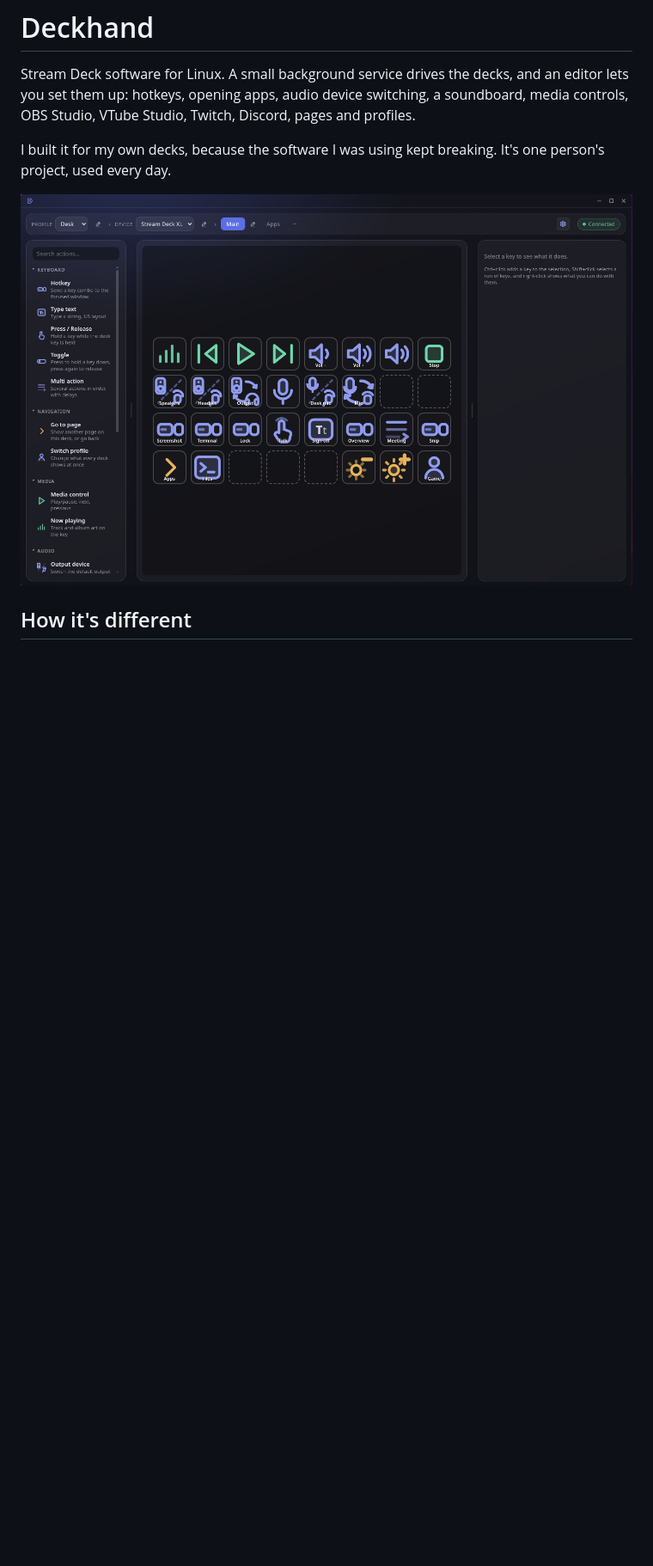
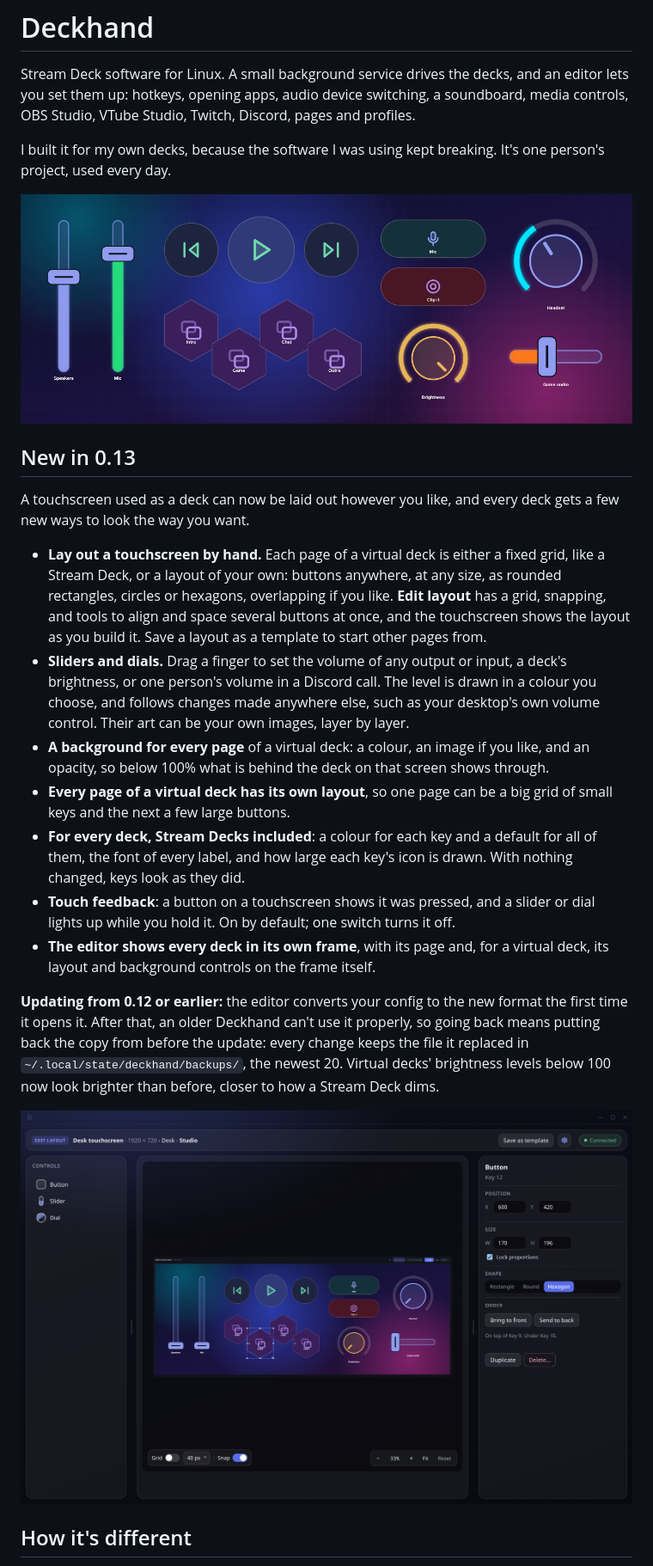
Before and after one commit to juicetheforce/deckhand, a Markdown page: README.md, the part around one of its changes. Shown at 86% size. GitHub-like rendering; pictures changed too: assets/screenshots/edit-layout.png (added), assets/screenshots/editor.png (deleted), assets/screenshots/touchscreen.png (added); blank space fills up the shorter version.

```diff
--- a/README.md
+++ b/README.md
@@ -12,7 +12,46 @@ Discord, pages and profiles.
 I built it for my own decks, because the software I was using kept breaking.
 It's one person's project, used every day.
 
-![The editor, with a Stream Deck XL's page open](assets/screenshots/editor.png)
+![A touchscreen laid out by hand: sliders, dials, round and hexagonal buttons over a background image](assets/screenshots/touchscreen.png)
+
+## New in 0.13
+
+A touchscreen used as a deck can now be laid out however you like, and every
+deck gets a few new ways to look the way you want.
+
+- **Lay out a touchscreen by hand.** Each page of a virtual deck is either a
+  fixed grid, like a Stream Deck, or a layout of your own: buttons anywhere, at
+  any size, as rounded rectangles, circles or hexagons, overlapping if you
+  like. **Edit layout** has a grid, snapping, and tools to align and space
+  several buttons at once, and the touchscreen shows the layout as you build
+  it. Save a layout as a template to start other pages from.
+- **Sliders and dials.** Drag a finger to set the volume of any output or
+  input, a deck's brightness, or one person's volume in a Discord call. The
+  level is drawn in a colour you choose, and follows changes made anywhere
+  else, such as your desktop's own volume control. Their art can be your own
+  images, layer by layer.
+- **A background for every page** of a virtual deck: a colour, an image if
+  you like, and an opacity, so below 100% what is behind the deck on that screen shows
+  through.
+- **Every page of a virtual deck has its own layout**, so one page can be a
+  big grid of small keys and the next a few large buttons.
+- **For every deck, Stream Decks included**: a colour for each key and a
+  default for all of them, the font of every label, and how large each key's
+  icon is drawn. With nothing changed, keys look as they did.
+- **Touch feedback**: a button on a touchscreen shows it was pressed, and a
+  slider or dial lights up while you hold it. On by default; one switch turns
+  it off.
+- **The editor shows every deck in its own frame**, with its page and, for a
+  virtual deck, its layout and background controls on the frame itself.
+
+**Updating from 0.12 or earlier:** the editor converts your config to the new
+format the first time it opens it. After that, an older Deckhand can't use it
+properly, so going back means putting back the copy from before the update:
+every change keeps the file it replaced in `~/.local/state/deckhand/backups/`,
+the newest 20. Virtual decks' brightness levels below 100 now look
+brighter than before, closer to how a Stream Deck dims.
+
+![Edit layout on a touchscreen, with a hexagonal button selected](assets/screenshots/edit-layout.png)
 
 ## How it's different
 
```
Also changed, not shown: other parts of README.md (+34 -11 lines), ARCHITECTURE.md (+7 -6 lines), REFERENCE.md (+16 -11 lines), assets/screenshots/dial.png (added), assets/screenshots/one-deck.png (added).
